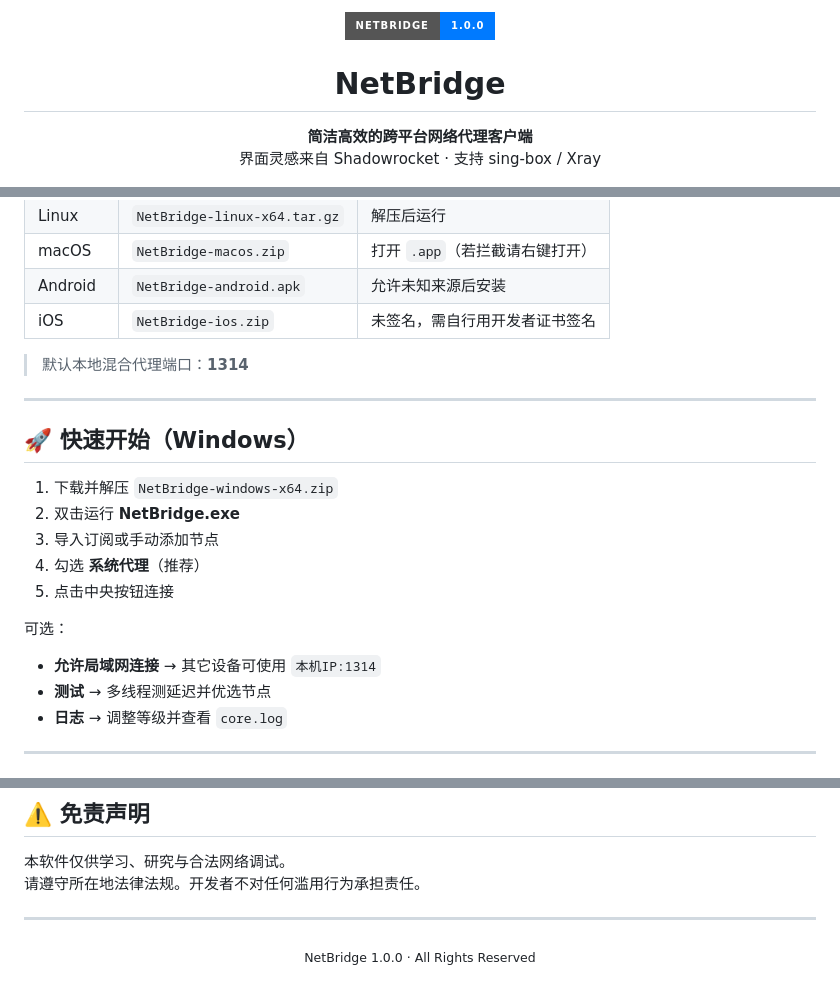
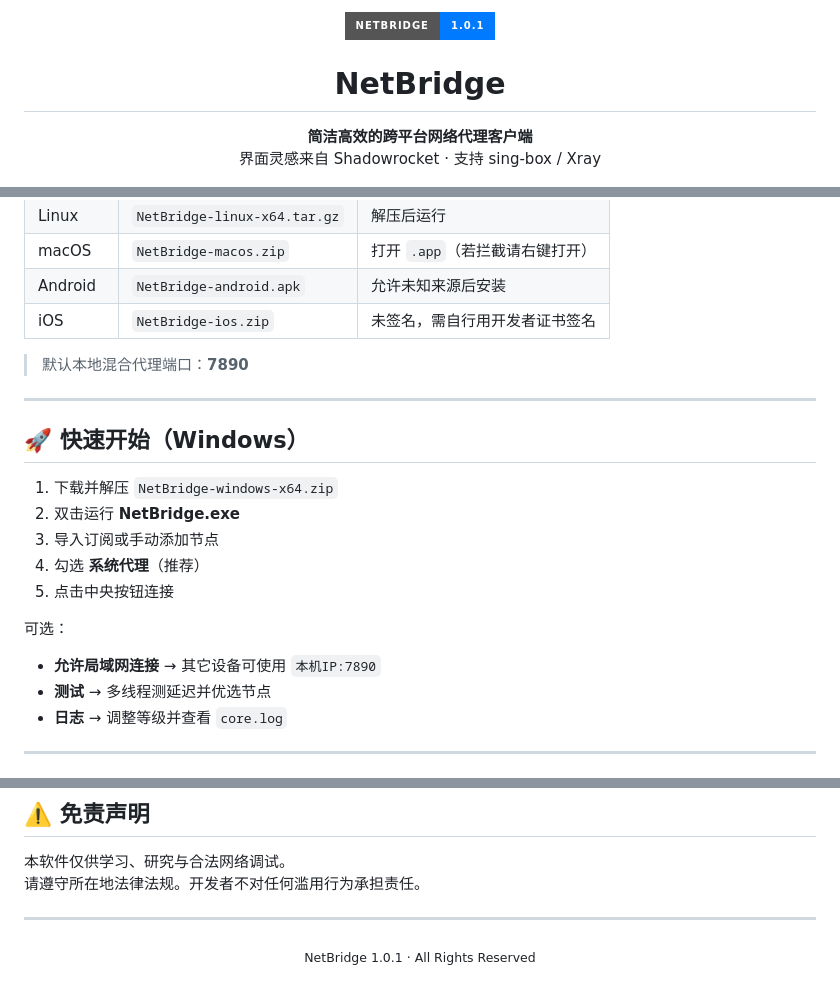
Before and after one commit to Cuarentas/NetBridge, a Markdown page: README.md, 3 parts joined by grey strips. Rendered like a GitHub page; badges without logos.

```diff
--- a/README.md
+++ b/README.md
@@ -1,5 +1,5 @@
 <p align="center">
-  <img src="https://img.shields.io/badge/NetBridge-1.0.0-007AFF?style=for-the-badge" alt="NetBridge" />
+  <img src="https://img.shields.io/badge/NetBridge-1.0.1-007AFF?style=for-the-badge" alt="NetBridge" />
 </p>
 
 <h1 align="center">NetBridge</h1>
@@ -48,7 +48,7 @@
 | Android | `NetBridge-android.apk` | 允许未知来源后安装 |
 | iOS | `NetBridge-ios.zip` | 未签名，需自行用开发者证书签名 |
 
-> 默认本地混合代理端口：**1314**
+> 默认本地混合代理端口：**7890**
 
 ---
 
@@ -62,7 +62,7 @@
 
 可选：
 
-- **允许局域网连接** → 其它设备可使用 `本机IP:1314`
+- **允许局域网连接** → 其它设备可使用 `本机IP:7890`
 - **测试** → 多线程测延迟并优选节点
 - **日志** → 调整等级并查看 `core.log`
 
@@ -101,5 +101,5 @@ Copyright (c) 2026 NetBridge Authors. All Rights Reserved.
 ---
 
 <p align="center">
-  <sub>NetBridge 1.0.0 · All Rights Reserved</sub>
+  <sub>NetBridge 1.0.1 · All Rights Reserved</sub>
 </p>
```
